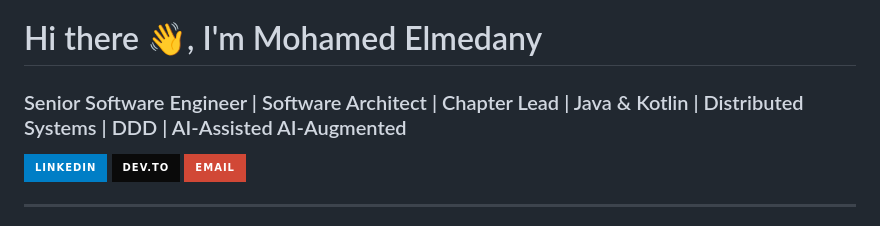
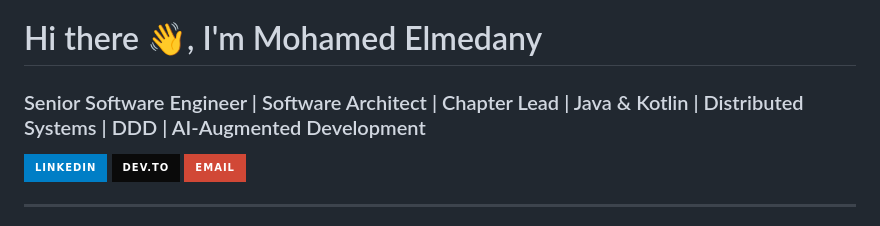
Before and after one commit to melmedany/melmedany, a Markdown page: README.md, the part around the change. Drawn GitHub-style; badges without logos.

```diff
--- a/README.md
+++ b/README.md
@@ -1,5 +1,5 @@
 <h1 style="text-align: center;">Hi there 👋, I'm Mohamed Elmedany</h1>
-<h3 style="text-align: center;">Senior Software Engineer | Software Architect | Chapter Lead | Java & Kotlin | Distributed Systems | DDD | AI-Assisted AI-Augmented</h3>
+<h3 style="text-align: center;">Senior Software Engineer | Software Architect | Chapter Lead | Java & Kotlin | Distributed Systems | DDD | AI-Augmented Development</h3>
 
 <p style="text-align: center;">
   <a href="https://www.linkedin.com/in/melmedany/" target="_blank">
```
